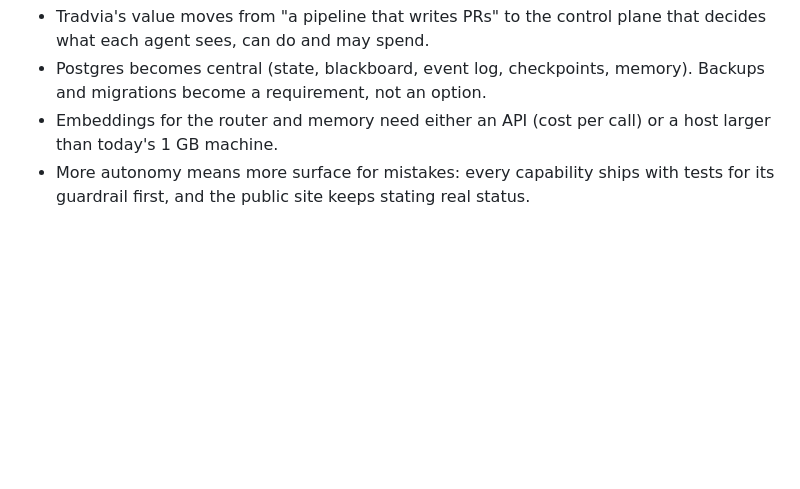
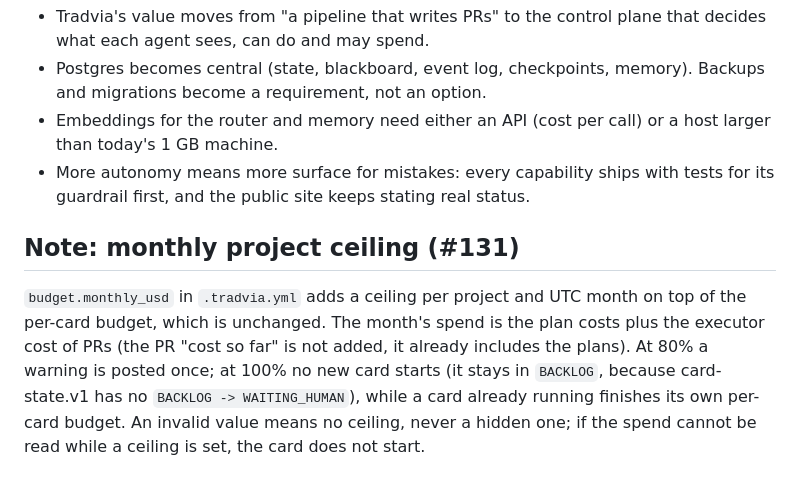
Before and after one commit to Tradvia/tradvia, a Markdown page: docs/adr/0006-autonomous-multi-agent-orchestration.md, the part around the change. Drawn GitHub-style; blank space fills up the shorter version.

Commit message:
feat(core): teto de custo mensal por projeto, com aviso em 80% e parada em 100% (#131)

```diff
--- a/docs/adr/0006-autonomous-multi-agent-orchestration.md
+++ b/docs/adr/0006-autonomous-multi-agent-orchestration.md
@@ -139,3 +139,13 @@ carries the project id.
   host larger than today's 1 GB machine.
 - More autonomy means more surface for mistakes: every capability ships with
   tests for its guardrail first, and the public site keeps stating real status.
+
+## Note: monthly project ceiling (#131)
+
+`budget.monthly_usd` in `.tradvia.yml` adds a ceiling per project and UTC month on top of the
+per-card budget, which is unchanged. The month's spend is the plan costs plus the executor
+cost of PRs (the PR "cost so far" is not added, it already includes the plans). At 80% a
+warning is posted once; at 100% no new card starts (it stays in `BACKLOG`, because
+card-state.v1 has no `BACKLOG -> WAITING_HUMAN`), while a card already running finishes its
+own per-card budget. An invalid value means no ceiling, never a hidden one; if the spend
+cannot be read while a ceiling is set, the card does not start.
```
